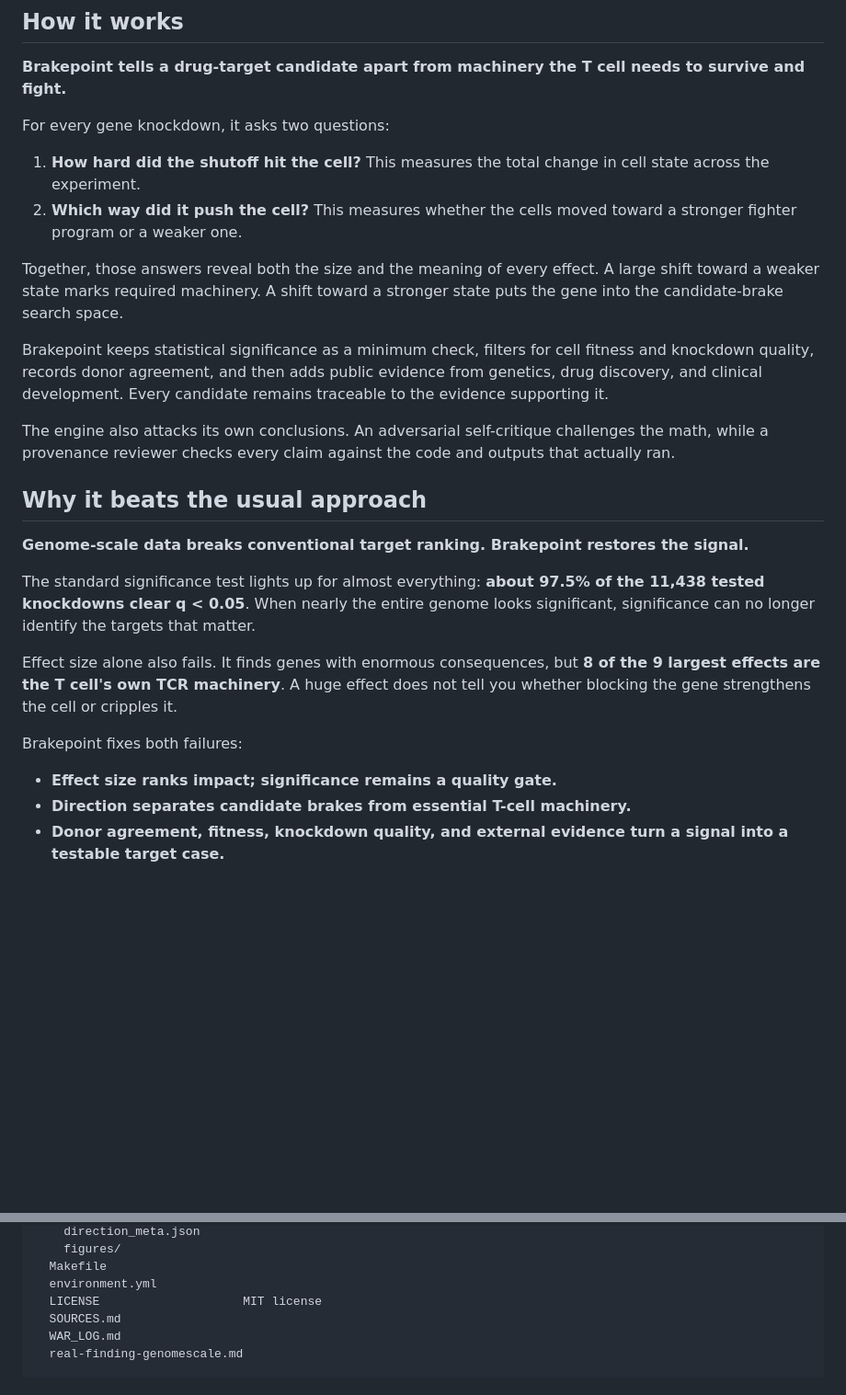
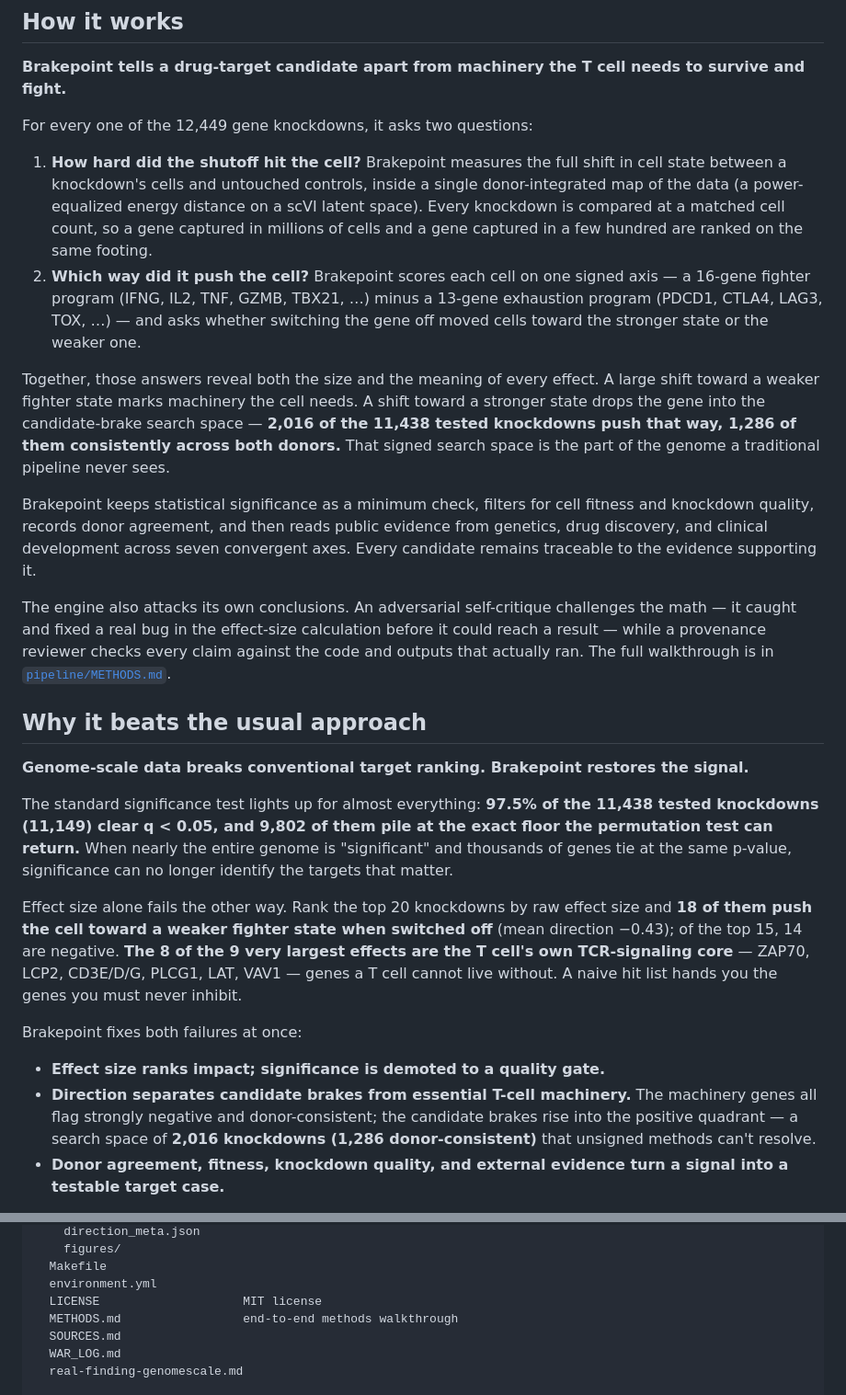
Before and after one commit to duanchengchen-oss/brakepoint, a Markdown page: README.md, 2 parts joined by grey strips. Shown: that part at 92% size. GitHub-like rendering; blank space fills up the shorter version.

```diff
--- a/README.md
+++ b/README.md
@@ -30,28 +30,28 @@ The readout is transcriptional. Brakepoint nominates candidate targets for funct
 
 **Brakepoint tells a drug-target candidate apart from machinery the T cell needs to survive and fight.**
 
-For every gene knockdown, it asks two questions:
+For every one of the 12,449 gene knockdowns, it asks two questions:
 
-1. **How hard did the shutoff hit the cell?** This measures the total change in cell state across the experiment.
-2. **Which way did it push the cell?** This measures whether the cells moved toward a stronger fighter program or a weaker one.
+1. **How hard did the shutoff hit the cell?** Brakepoint measures the full shift in cell state between a knockdown's cells and untouched controls, inside a single donor-integrated map of the data (a power-equalized energy distance on a scVI latent space). Every knockdown is compared at a matched cell count, so a gene captured in millions of cells and a gene captured in a few hundred are ranked on the same footing.
+2. **Which way did it push the cell?** Brakepoint scores each cell on one signed axis — a 16-gene fighter program (IFNG, IL2, TNF, GZMB, TBX21, …) minus a 13-gene exhaustion program (PDCD1, CTLA4, LAG3, TOX, …) — and asks whether switching the gene off moved cells toward the stronger state or the weaker one.
 
-Together, those answers reveal both the size and the meaning of every effect. A large shift toward a weaker state marks required machinery. A shift toward a stronger state puts the gene into the candidate-brake search space.
+Together, those answers reveal both the size and the meaning of every effect. A large shift toward a weaker fighter state marks machinery the cell needs. A shift toward a stronger state drops the gene into the candidate-brake search space — **2,016 of the 11,438 tested knockdowns push that way, 1,286 of them consistently across both donors.** That signed search space is the part of the genome a traditional pipeline never sees.
 
-Brakepoint keeps statistical significance as a minimum check, filters for cell fitness and knockdown quality, records donor agreement, and then adds public evidence from genetics, drug discovery, and clinical development. Every candidate remains traceable to the evidence supporting it.
+Brakepoint keeps statistical significance as a minimum check, filters for cell fitness and knockdown quality, records donor agreement, and then reads public evidence from genetics, drug discovery, and clinical development across seven convergent axes. Every candidate remains traceable to the evidence supporting it.
 
-The engine also attacks its own conclusions. An adversarial self-critique challenges the math, while a provenance reviewer checks every claim against the code and outputs that actually ran.
+The engine also attacks its own conclusions. An adversarial self-critique challenges the math — it caught and fixed a real bug in the effect-size calculation before it could reach a result — while a provenance reviewer checks every claim against the code and outputs that actually ran. The full walkthrough is in [`pipeline/METHODS.md`](pipeline/METHODS.md).
 
 ## Why it beats the usual approach
 
 **Genome-scale data breaks conventional target ranking. Brakepoint restores the signal.**
 
-The standard significance test lights up for almost everything: **about 97.5% of the 11,438 tested knockdowns clear q < 0.05**. When nearly the entire genome looks significant, significance can no longer identify the targets that matter.
+The standard significance test lights up for almost everything: **97.5% of the 11,438 tested knockdowns (11,149) clear q < 0.05, and 9,802 of them pile at the exact floor the permutation test can return.** When nearly the entire genome is "significant" and thousands of genes tie at the same p-value, significance can no longer identify the targets that matter.
 
-Effect size alone also fails. It finds genes with enormous consequences, but **8 of the 9 largest effects are the T cell's own TCR machinery**. A huge effect does not tell you whether blocking the gene strengthens the cell or cripples it.
+Effect size alone fails the other way. Rank the top 20 knockdowns by raw effect size and **18 of them push the cell toward a weaker fighter state when switched off** (mean direction −0.43); of the top 15, 14 are negative. **The 8 of the 9 very largest effects are the T cell's own TCR-signaling core** — ZAP70, LCP2, CD3E/D/G, PLCG1, LAT, VAV1 — genes a T cell cannot live without. A naive hit list hands you the genes you must never inhibit.
 
-Brakepoint fixes both failures:
+Brakepoint fixes both failures at once:
 
-- **Effect size ranks impact; significance remains a quality gate.**
-- **Direction separates candidate brakes from essential T-cell machinery.**
+- **Effect size ranks impact; significance is demoted to a quality gate.**
+- **Direction separates candidate brakes from essential T-cell machinery.** The machinery genes all flag strongly negative and donor-consistent; the candidate brakes rise into the positive quadrant — a search space of **2,016 knockdowns (1,286 donor-consistent)** that unsigned methods can't resolve.
 - **Donor agreement, fitness, knockdown quality, and external evidence turn a signal into a testable target case.**
 
@@ -121,6 +125,7 @@ pipeline/
   Makefile
   environment.yml
   LICENSE                    MIT license
+  METHODS.md                 end-to-end methods walkthrough
   SOURCES.md
   WAR_LOG.md
   real-finding-genomescale.md
```
Also changed, not shown: other parts of README.md (+7 -3 lines), pipeline/METHODS.md (added, +126 -0 lines), deliverables/figures/naive_vs_signed.png (added), 15 other files.
